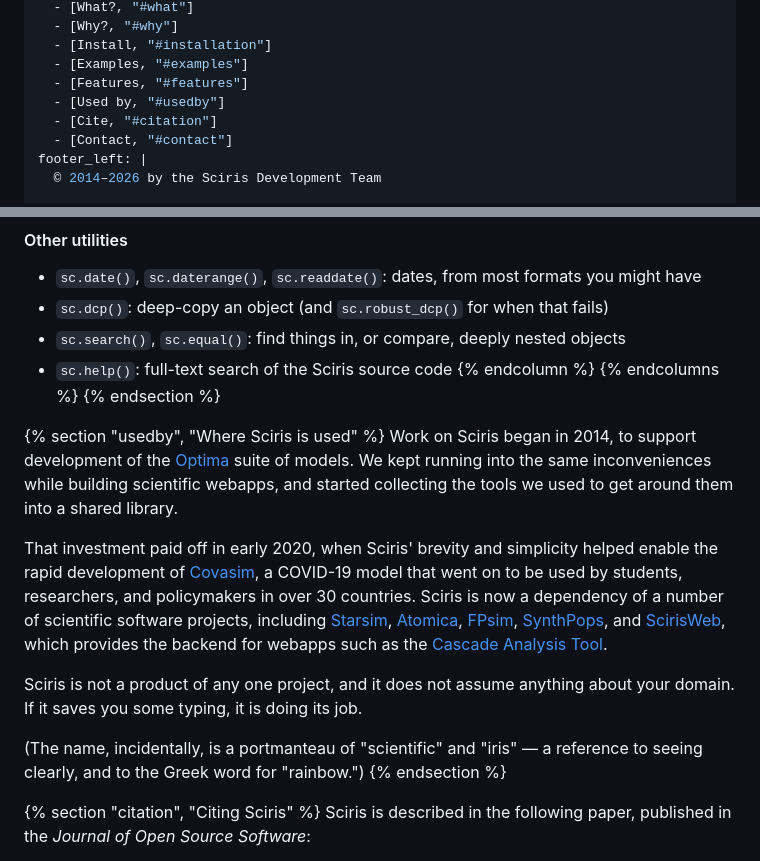
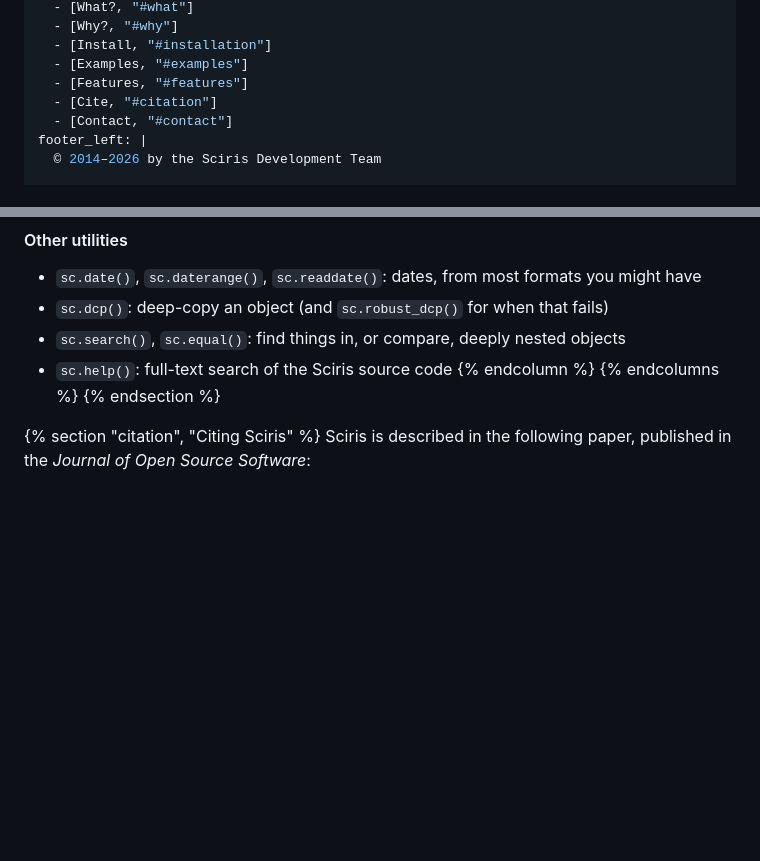
Before and after one commit to sciris/sciris.github.io, a Markdown page: index.md, 2 parts joined by grey strips. GitHub-like rendering; blank space fills up the shorter version.

Commit message:
condense text

```diff
--- a/index.md
+++ b/index.md
@@ -8,7 +8,6 @@ nav:
   - [Install, "#installation"]
   - [Examples, "#examples"]
   - [Features, "#features"]
-  - [Used by, "#usedby"]
   - [Cite, "#citation"]
   - [Contact, "#contact"]
 footer_left: |
@@ -207,16 +206,6 @@ A selection of the most commonly used functions. The [API reference](https://doc
 {% endcolumns %}
 {% endsection %}
 
-{% section "usedby", "Where Sciris is used" %}
-Work on Sciris began in 2014, to support development of the [Optima](http://optimamodel.com) suite of models. We kept running into the same inconveniences while building scientific webapps, and started collecting the tools we used to get around them into a shared library.
-
-That investment paid off in early 2020, when Sciris' brevity and simplicity helped enable the rapid development of [Covasim](https://covasim.org), a COVID-19 model that went on to be used by students, researchers, and policymakers in over 30 countries. Sciris is now a dependency of a number of scientific software projects, including [Starsim](https://starsim.org), [Atomica](http://atomica.tools), [FPsim](https://fpsim.org), [SynthPops](https://github.com/InstituteforDiseaseModeling/synthpops), and [ScirisWeb](https://github.com/sciris/scirisweb), which provides the backend for webapps such as the [Cascade Analysis Tool](http://cascade.tools).
-
-Sciris is not a product of any one project, and it does not assume anything about your domain. If it saves you some typing, it is doing its job.
-
-(The name, incidentally, is a portmanteau of "scientific" and "iris" — a reference to seeing clearly, and to the Greek word for "rainbow.")
-{% endsection %}
-
 {% section "citation", "Citing Sciris" %}
 Sciris is described in the following paper, published in the *Journal of Open Source Software*:
 
```
